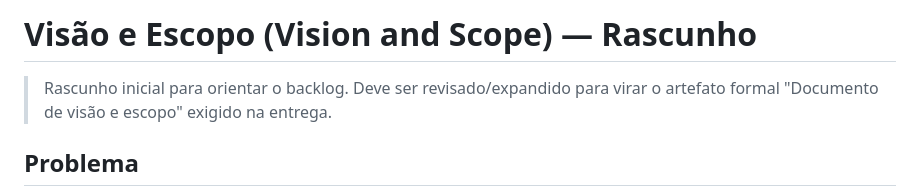
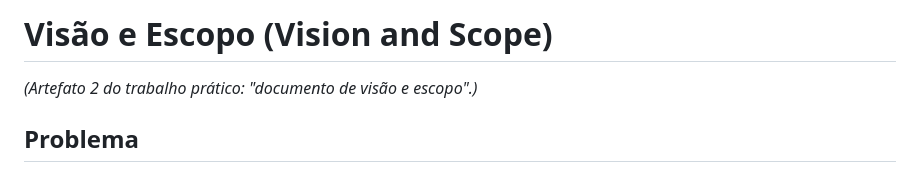
Before and after one commit to naviNBRuas/BacklogForge, a Markdown page: docs/pt-BR/vision-and-scope.md, the part around the change. Rendered like a GitHub page.

Commit message:
Finalize vision and scope document (pt-BR + en)

```diff
--- a/docs/pt-BR/vision-and-scope.md
+++ b/docs/pt-BR/vision-and-scope.md
@@ -1,6 +1,6 @@
-# Visão e Escopo (Vision and Scope) — Rascunho
+# Visão e Escopo (Vision and Scope)
 
-> Rascunho inicial para orientar o backlog. Deve ser revisado/expandido para virar o artefato formal "Documento de visão e escopo" exigido na entrega.
+*(Artefato 2 do trabalho prático: "documento de visão e escopo".)*
 
 ## Problema
 
```
Also changed, not shown: docs/en/vision-and-scope.md (+2 -2 lines).
